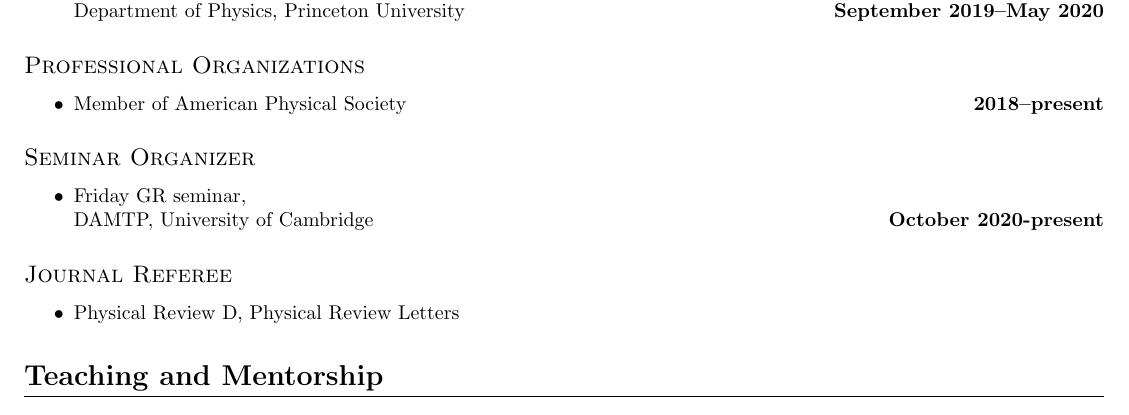
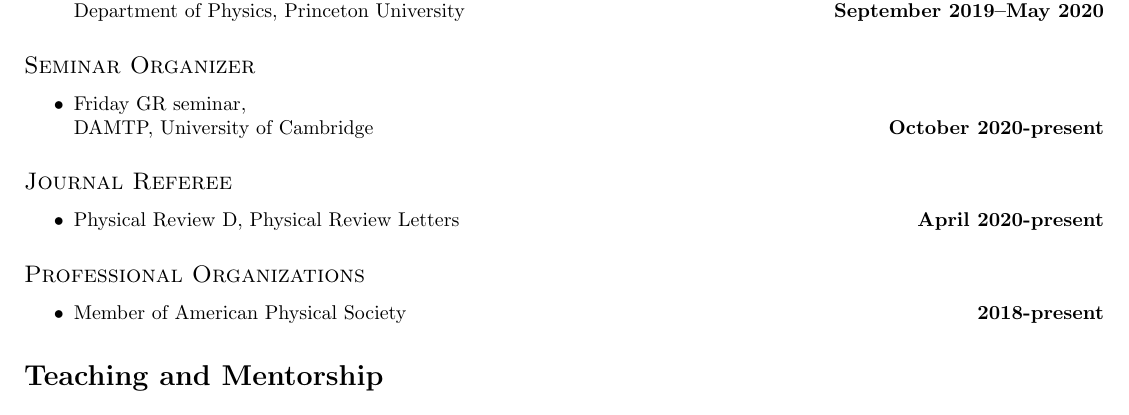
Before and after one commit to JLRipley314/JLRipley314.github.io, a LaTeX CV (cv/cv.tex): part of page 3 of 4, cut so that both start at the same text. Compiled offline with pdfLaTeX.

Commit message:
dated when started referee

```diff
--- a/cv/cv.tex
+++ b/cv/cv.tex
@@ -198,12 +198,6 @@ scientific visualization.
 	September 2019--May 2020}
 \end{itemize}
 %-----------------------------------------------------------------------------
-\subsection{Professional Organizations}
-\begin{itemize}
-\dateditem{Member of American Physical Society}{
-	2018--present}
-\end{itemize}
-%-----------------------------------------------------------------------------
 \subsection{Seminar Organizer}
 \begin{itemize}
 \dateditem{Friday GR seminar, \\
@@ -213,7 +207,13 @@ scientific visualization.
 %-----------------------------------------------------------------------------
 \subsection{Journal Referee}
 \begin{itemize}
-\item Physical Review D, Physical Review Letters
+\dateditem{Physical Review D, Physical Review Letters}{April 2020-present}
+\end{itemize}
+%-----------------------------------------------------------------------------
+\subsection{Professional Organizations}
+\begin{itemize}
+\dateditem{Member of American Physical Society}{
+	2018-present}
 \end{itemize}
 %=============================================================================
 \section{Teaching and Mentorship}
```
Also changed, not shown: cv/cv.pdf.
